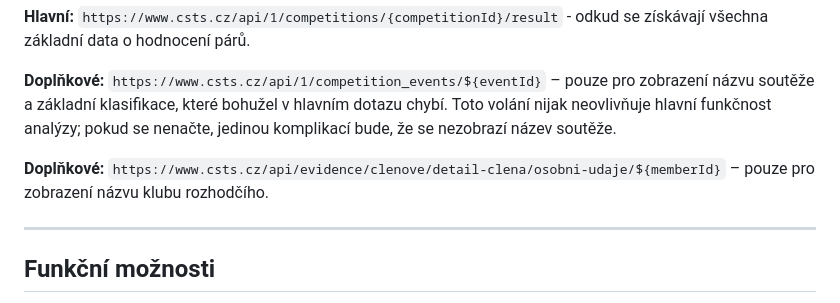
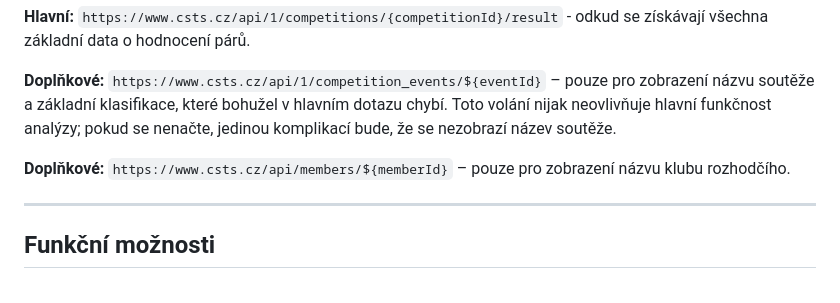
Before and after one commit to analyza-vysledku-souteze-csts/analyza-vysledku-souteze-csts.github.io, a Markdown page: README.md, the part around the change. Drawn GitHub-style.

Commit message:
before archiving

```diff
--- a/README.md
+++ b/README.md
@@ -22,7 +22,7 @@ Z této stránky se provádějí následující volání na web [csts.cz](https:
 
 **Doplňkové:** `https://www.csts.cz/api/1/competition_events/${eventId}` – pouze pro zobrazení názvu soutěže a základní klasifikace, které bohužel v hlavním dotazu chybí. Toto volání nijak neovlivňuje hlavní funkčnost analýzy; pokud se nenačte, jedinou komplikací bude, že se nezobrazí název soutěže.
 
-**Doplňkové:** `https://www.csts.cz/api/evidence/clenove/detail-clena/osobni-udaje/${memberId}` – pouze pro zobrazení názvu klubu rozhodčího.
+**Doplňkové:** `https://www.csts.cz/api/members/${memberId}` – pouze pro zobrazení názvu klubu rozhodčího.
 
 ---
 
```
